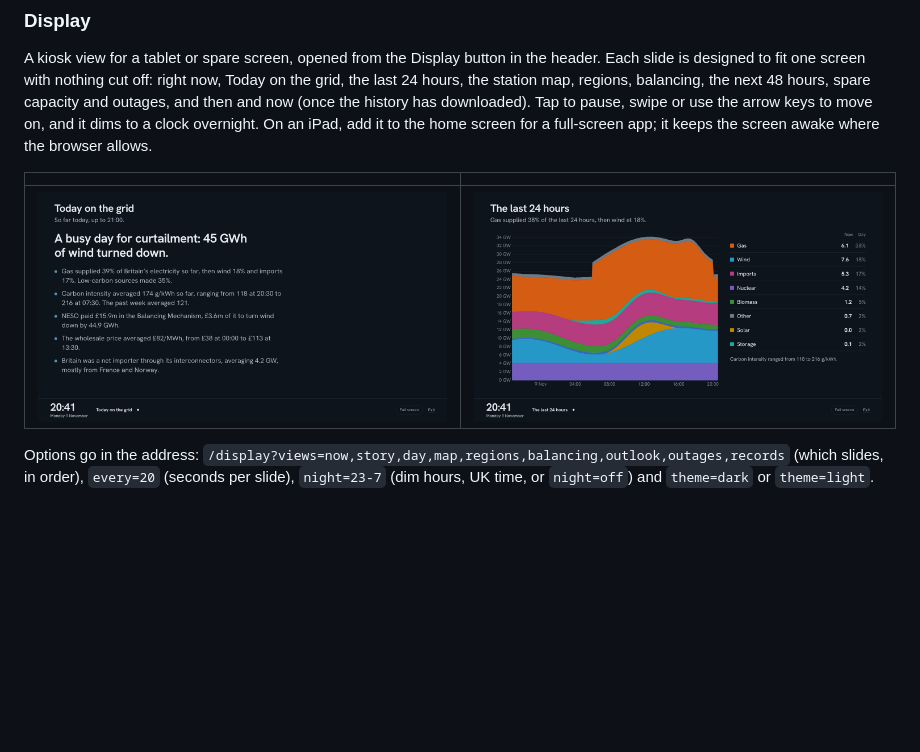
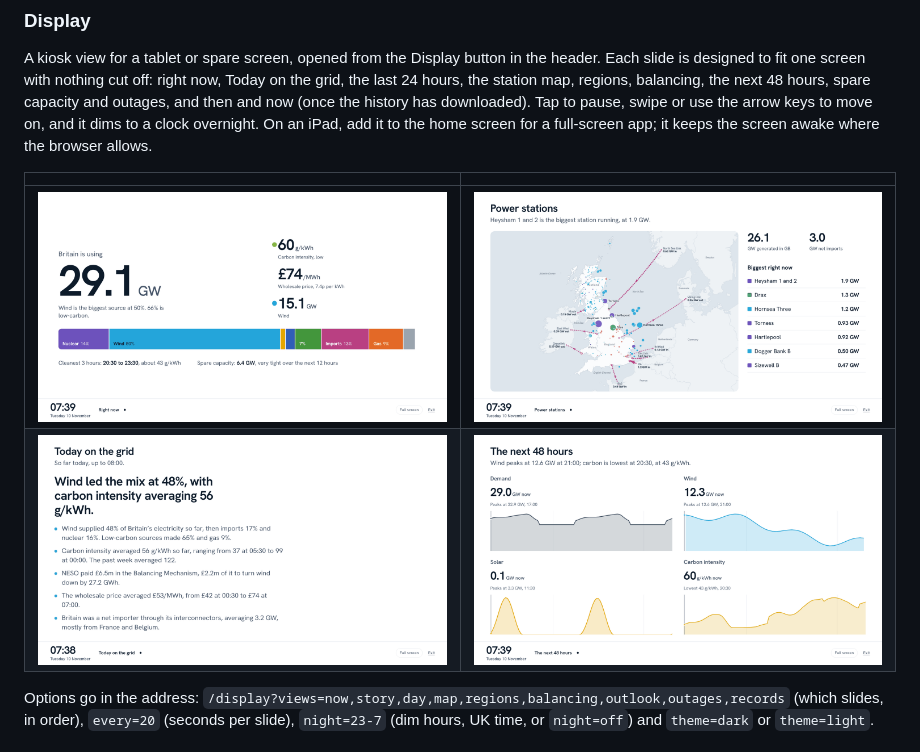
Before and after one commit to rorymarland/gb-grid, a Markdown page: README.md, the part around the change. Rendered like a GitHub page; pictures changed too: docs/display-day.png (deleted), docs/display-map.png (added), docs/display-now.png (added); blank space fills up the shorter version.

Commit message:
README: light-mode Display screenshots, four slides
Right now, power stations, Today on the grid and the next 48 hours, in
light mode with the current look. The 24-hour slide is dropped: the
sample data had a restart gap that looked like a fault.

Co-Authored-By: Claude Opus 5.5 <noreply@anthropic.com>
Claude-Session: https://claude.ai/code/session_01LW9oaTcT9dkVLCP8NGY6xW

```diff
--- a/README.md
+++ b/README.md
@@ -164,7 +164,8 @@ allows.
 
 | | |
 |---|---|
-| ![Display: Today on the grid](docs/display-story.png) | ![Display: the last 24 hours](docs/display-day.png) |
+| ![Display: right now](docs/display-now.png) | ![Display: power stations](docs/display-map.png) |
+| ![Display: Today on the grid](docs/display-story.png) | ![Display: the next 48 hours](docs/display-outlook.png) |
 
 Options go in the address:
 `/display?views=now,story,day,map,regions,balancing,outlook,outages,records`
```
